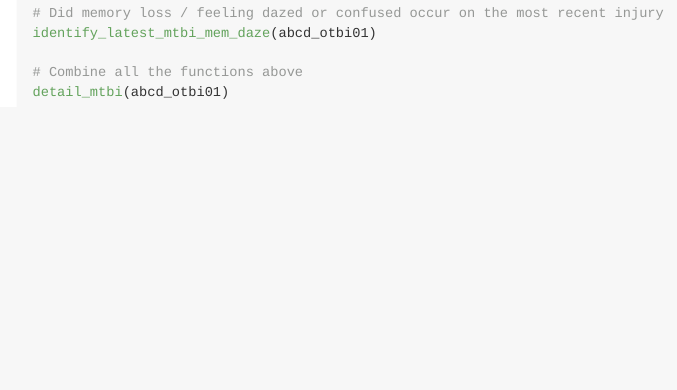
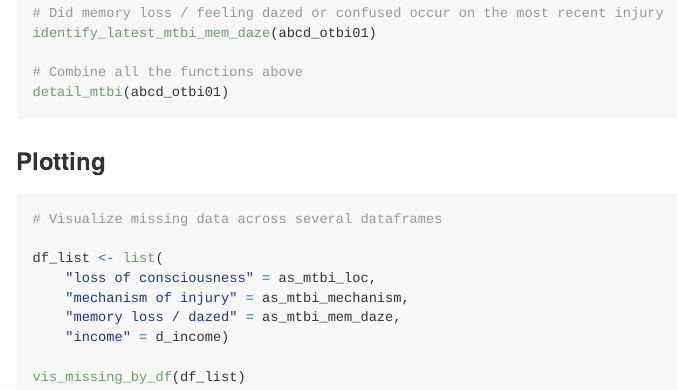
Before and after one commit to BRANCHlab/abcdutils, an R Markdown document (README.Rmd): the page in a window 1100 px wide, from 3220 px down. The pictures show the output file README.md that the author committed with the source, drawn offline in the style of GitHub.

Commit message:
update readme

````diff
--- a/README.Rmd
+++ b/README.Rmd
@@ -165,3 +165,17 @@ identify_latest_mtbi_mem_daze(abcd_otbi01)
 # Combine all the functions above
 detail_mtbi(abcd_otbi01)
 ```
+
+### Plotting
+
+```{r eval = FALSE}
+# Visualize missing data across several dataframes
+
+df_list <- list(
+    "loss of consciousness" = as_mtbi_loc,
+    "mechanism of injury" = as_mtbi_mechanism,
+    "memory loss / dazed" = as_mtbi_mem_daze,
+    "income" = d_income)
+
+vis_missing_by_df(df_list)
+```
````
Also changed, not shown: README.md.
